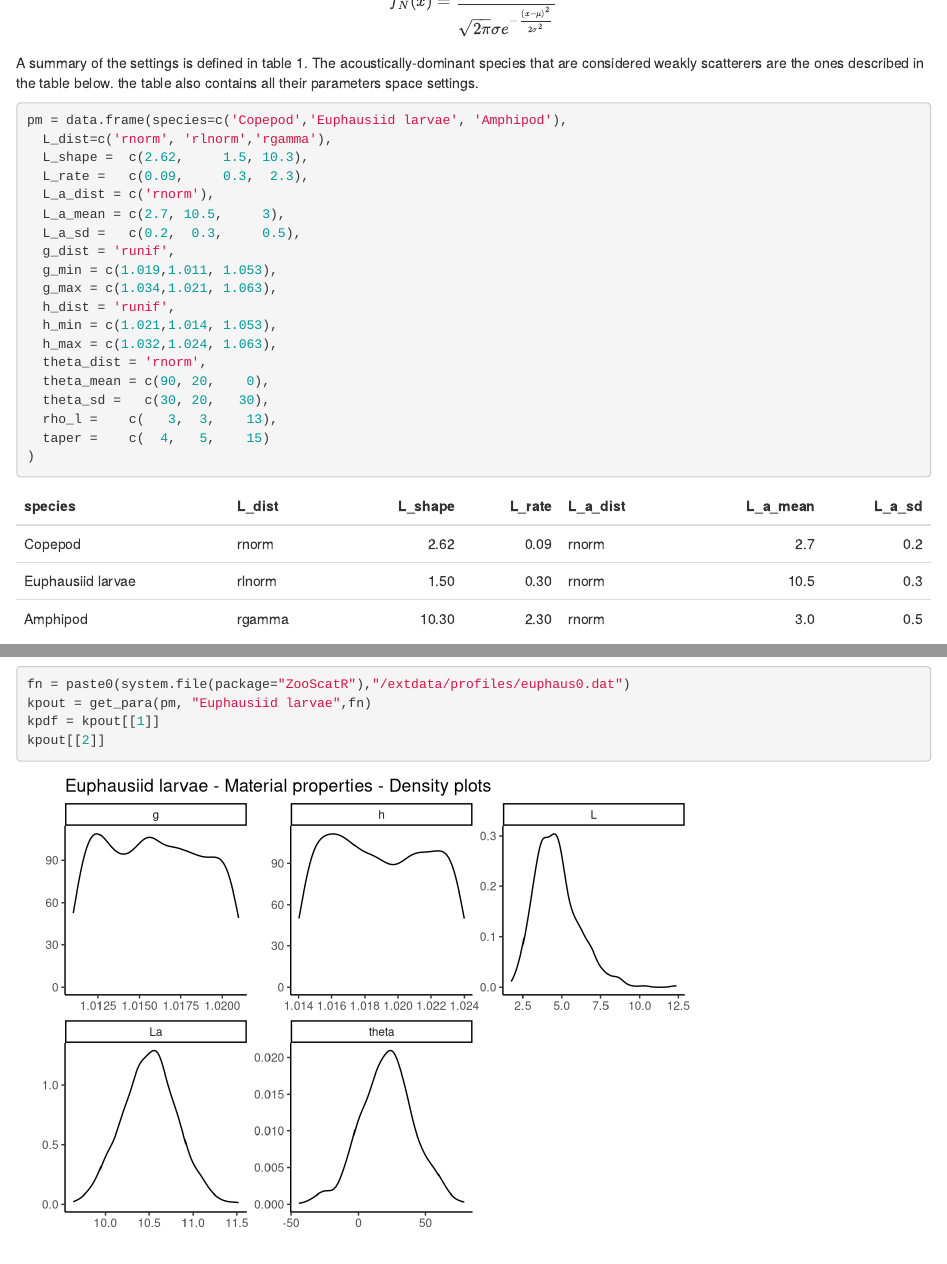
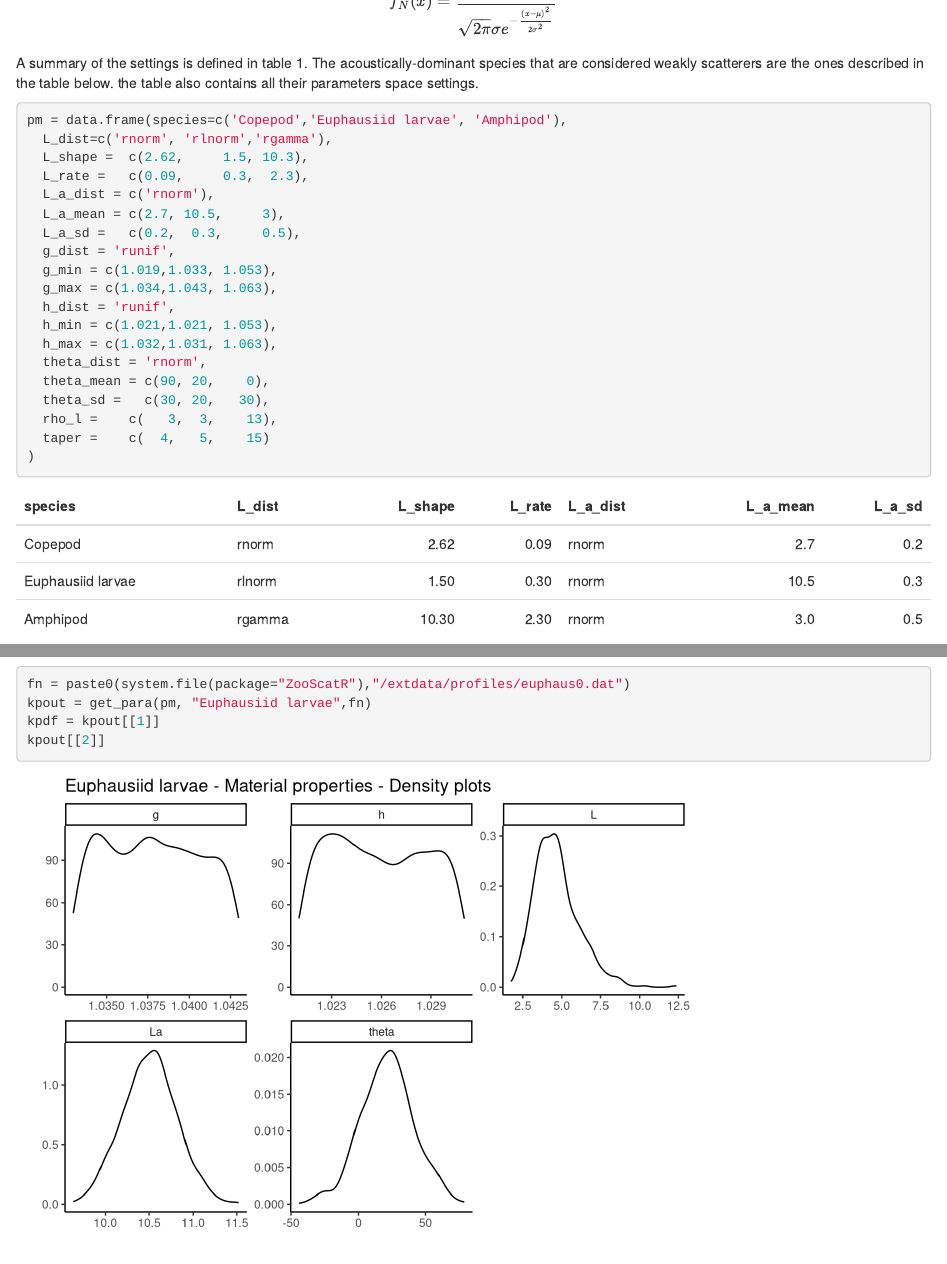
Before and after one commit to mbdunn/phd, an R Markdown document (ZooScatStuff/simulations_simplified.Rmd): the page in a window 1100 px wide, from 1590 px down, and a second part further down, joined at a grey line. Rendered offline with R 4.5, knitr and Pandoc, with nearby package versions; code that draws random numbers runs with fixed seeds of ours; some code elsewhere in the file could not run offline.

Commit message:
All modifiable distributions used.

```diff
--- a/ZooScatStuff/simulations_simplified.Rmd
+++ b/ZooScatStuff/simulations_simplified.Rmd
@@ -88,11 +88,11 @@ pm = data.frame(species=c('Copepod','Euphausiid larvae', 'Amphipod'),
   L_a_mean = c(2.7, 10.5,     3),
   L_a_sd =   c(0.2,  0.3,     0.5),
   g_dist = 'runif',
-  g_min = c(1.019,1.011, 1.053),
-  g_max = c(1.034,1.021, 1.063),
+  g_min = c(1.019,1.033, 1.053),
+  g_max = c(1.034,1.043, 1.063),
   h_dist = 'runif',
-  h_min = c(1.021,1.014, 1.053),
-  h_max = c(1.032,1.024, 1.063),
+  h_min = c(1.021,1.021, 1.053),
+  h_max = c(1.032,1.031, 1.063),
   theta_dist = 'rnorm',
   theta_mean = c(90, 20,    0),
   theta_sd =   c(30, 20,   30),
```
